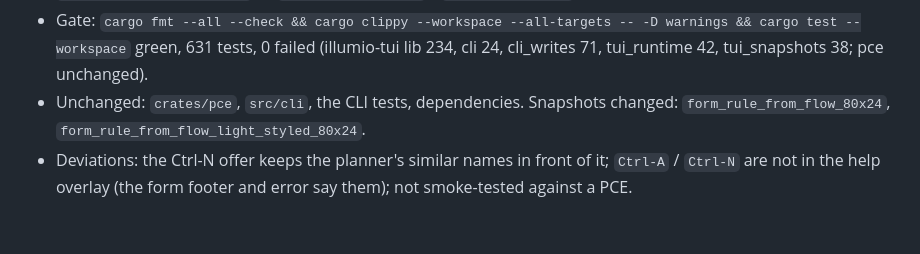
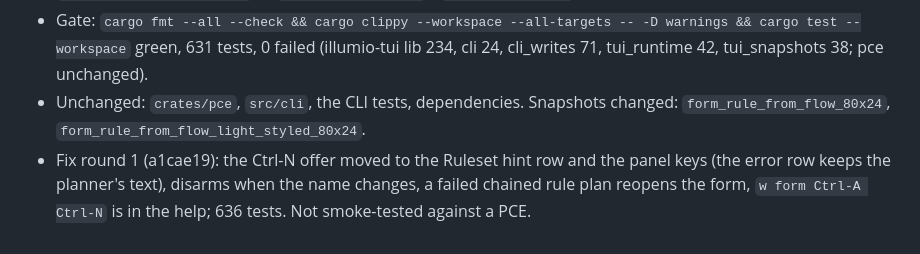
Before and after one commit to alexgoller/illumio-tui, a Markdown page: tasks/todo.md, the part around the change. Drawn GitHub-style.

Commit message:
docs: Issue #3 review notes for fix round 1
Co-Authored-By: Claude Fable 5.1 <noreply@anthropic.com>

```diff
--- a/tasks/todo.md
+++ b/tasks/todo.md
@@ -168,4 +168,4 @@ Brief: .superpowers/sdd/issue-3/brief.md · Report: .superpowers/sdd/issue-3/rep
 - Shipped: the `w` form pre-fills providers with the destination's tier and consumers with the source's tier (same scope) or its scope and tier (unscoped); `loc` and custom keys are never pre-filled; the ruleset is the one loaded draft ruleset scoped like the destination, else empty with `scope app=…, env=…` as the hint. `Ctrl-A` toggles every attached label. An unknown ruleset name with a scoped destination offers `Ctrl-N`, which creates the ruleset scoped like the destination and then plans the rule into it for a second confirm. Dimension names come from `[profiles.<name>.labels]` or `ILLUMIO_SCOPE_KEYS` / `ILLUMIO_TIER_KEY`.
 - Gate: `cargo fmt --all --check && cargo clippy --workspace --all-targets -- -D warnings && cargo test --workspace` green, 631 tests, 0 failed (illumio-tui lib 234, cli 24, cli_writes 71, tui_runtime 42, tui_snapshots 38; pce unchanged).
 - Unchanged: `crates/pce`, `src/cli`, the CLI tests, dependencies. Snapshots changed: `form_rule_from_flow_80x24`, `form_rule_from_flow_light_styled_80x24`.
-- Deviations: the Ctrl-N offer keeps the planner's similar names in front of it; `Ctrl-A` / `Ctrl-N` are not in the help overlay (the form footer and error say them); not smoke-tested against a PCE.
+- Fix round 1 (a1cae19): the Ctrl-N offer moved to the Ruleset hint row and the panel keys (the error row keeps the planner's text), disarms when the name changes, a failed chained rule plan reopens the form, `w form Ctrl-A Ctrl-N` is in the help; 636 tests. Not smoke-tested against a PCE.
```
